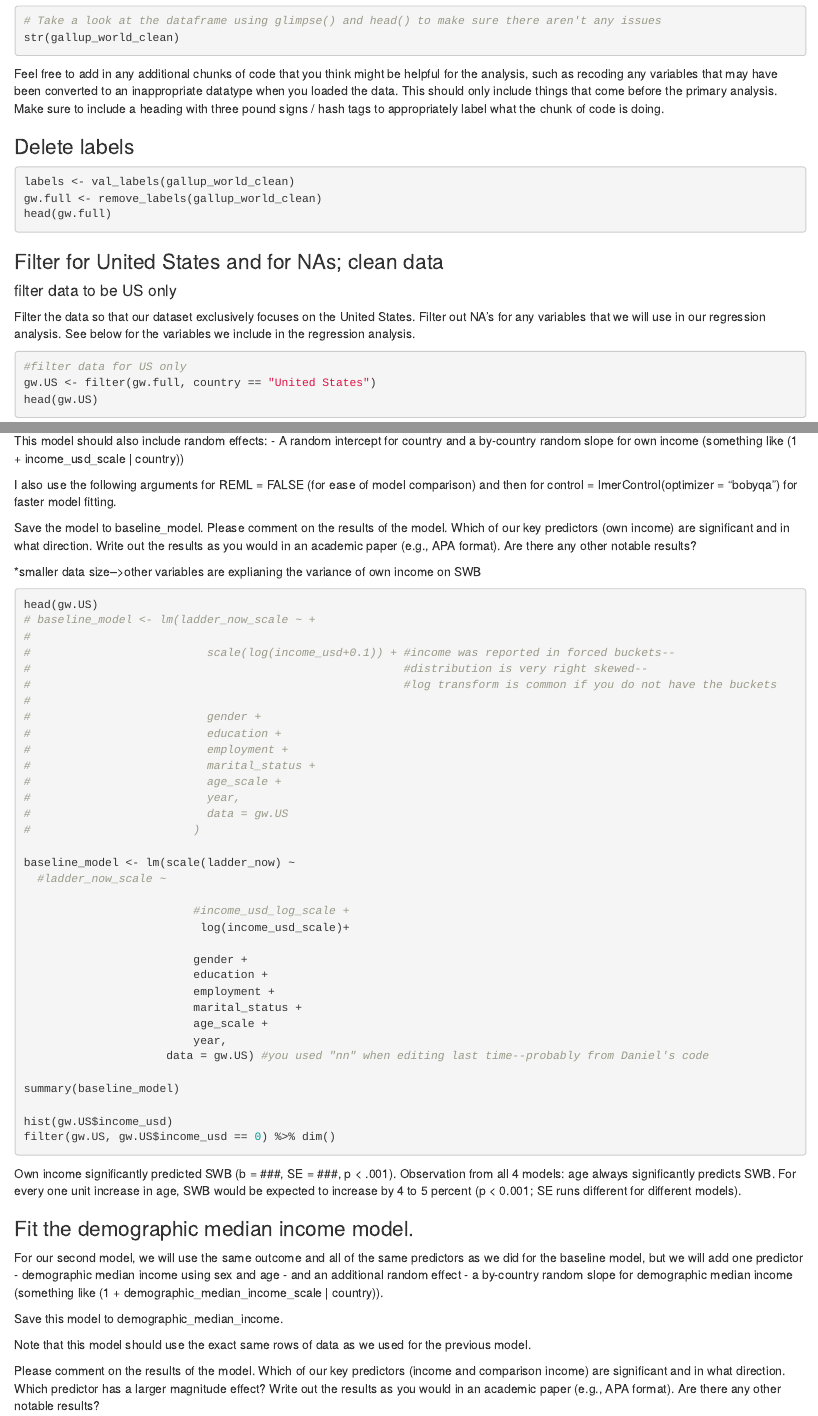
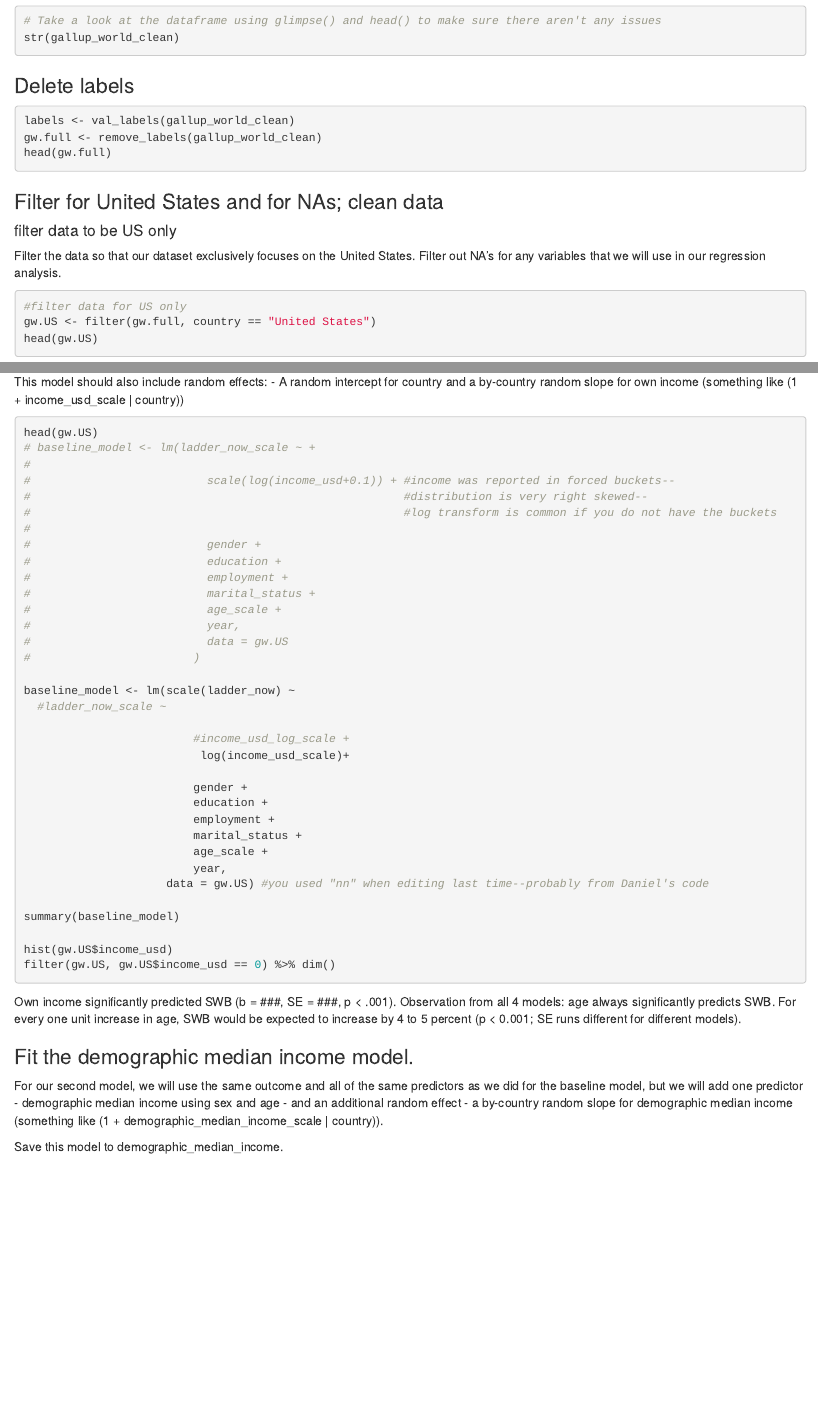
Before and after one commit to graceyujiabai/Comparison-Income-Subjective-Wellbeing, an R Markdown document (gallup world code/gallup_world_regression_analysis_US.Rmd): the page in a window 1100 px wide, from 690 px down, and a second part further down, joined at a grey line. Rendered offline with R 4.5, knitr and Pandoc, with nearby package versions; the code chunks are not run, so their results and figures are left out.

Commit message:
Update gallup_world_regression_analysis_US.Rmd

````diff
--- a/gallup world code/gallup_world_regression_analysis_US.Rmd
+++ b/gallup world code/gallup_world_regression_analysis_US.Rmd
@@ -40,8 +40,6 @@ str(gallup_world_clean)
 ```
 
 
-Feel free to add in any additional chunks of code that you think might be helpful for the analysis, such as recoding any variables that may have been converted to an inappropriate datatype when you loaded the data. This should only include things that come before the primary analysis. Make sure to include a heading with three pound signs / hash tags to appropriately label what the chunk of code is doing.
-
 ### Delete labels
 ```{r}
 labels <- val_labels(gallup_world_clean)
@@ -53,7 +51,7 @@ head(gw.full)
 ### Filter for United States and for NAs; clean data
 
 #### filter data to be US only
-Filter the data so that our dataset exclusively focuses on the United States. Filter out NA's for any variables that we will use in our regression analysis. See below for the variables we include in the regression analysis.
+Filter the data so that our dataset exclusively focuses on the United States. Filter out NA's for any variables that we will use in our regression analysis.
 ```{r}
 #filter data for US only
 gw.US <- filter(gw.full, country == "United States")
@@ -139,11 +137,6 @@ The predictors will include the following participant-level variables:
 This model should also include random effects:
 - A random intercept for country and a by-country random slope for own income (something like (1 + income_usd_scale | country))
 
-I also use the following arguments for REML = FALSE (for ease of model comparison) and then for control = lmerControl(optimizer = "bobyqa") for faster model fitting.
-
-Save the model to baseline_model. Please comment on the results of the model. Which of our key predictors (own income) are significant and in what direction. Write out the results as you would in an academic paper (e.g., APA format). Are there any other notable results?
-
-*smaller data size-->other variables are explianing the variance of own income on SWB
 ```{r}
 head(gw.US)
 # baseline_model <- lm(ladder_now_scale ~ +
@@ -189,10 +182,6 @@ Observation from all 4 models: age always significantly predicts SWB. For every
 For our second model, we will use the same outcome and all of the same predictors as we did for the baseline model, but we will add one predictor - demographic median income using sex and age - and an additional random effect - a by-country random slope for demographic median income (something like (1 + demographic_median_income_scale | country)).
 
 Save this model to demographic_median_income.
-
-Note that this model should use the exact same rows of data as we used for the previous model.
-
-Please comment on the results of the model. Which of our key predictors (income and comparison income) are significant and in what direction. Which predictor has a larger magnitude effect?  Write out the results as you would in an academic paper (e.g., APA format). Are there any other notable results?
 
 ```{r}
 calculate_median_income_sa <- function(df){
````
Also changed, not shown: gallup world code/gallup_world_regression_analysis_US.Rmd (10 more changed lines).
